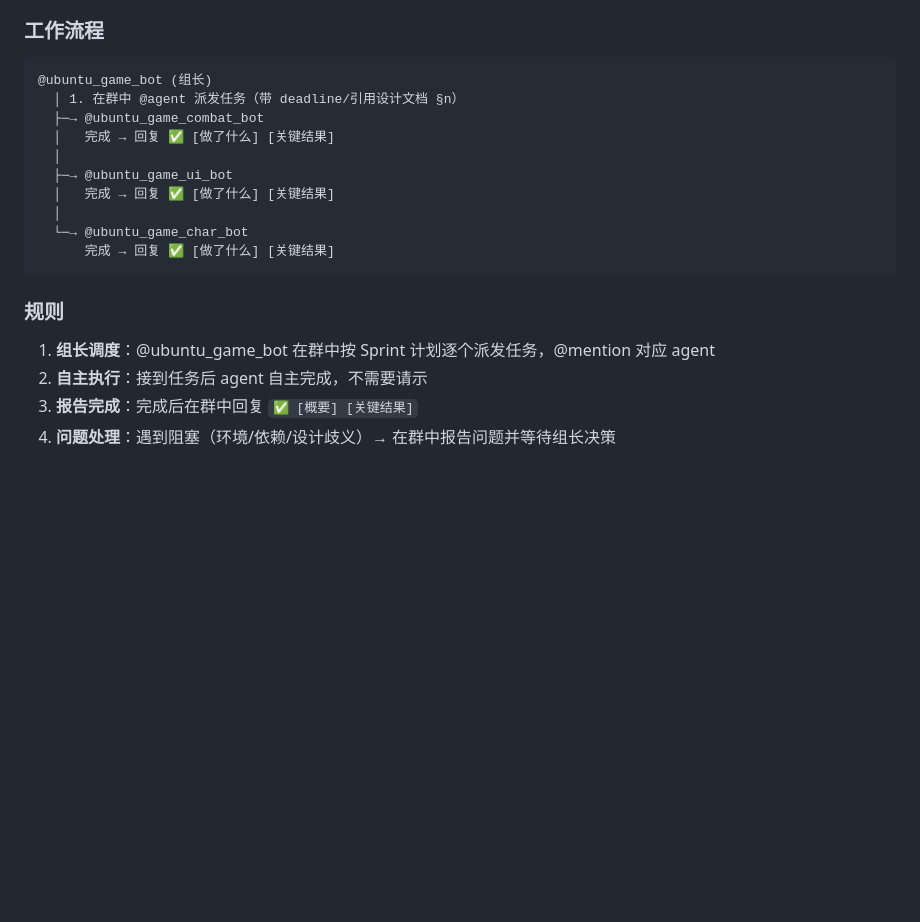
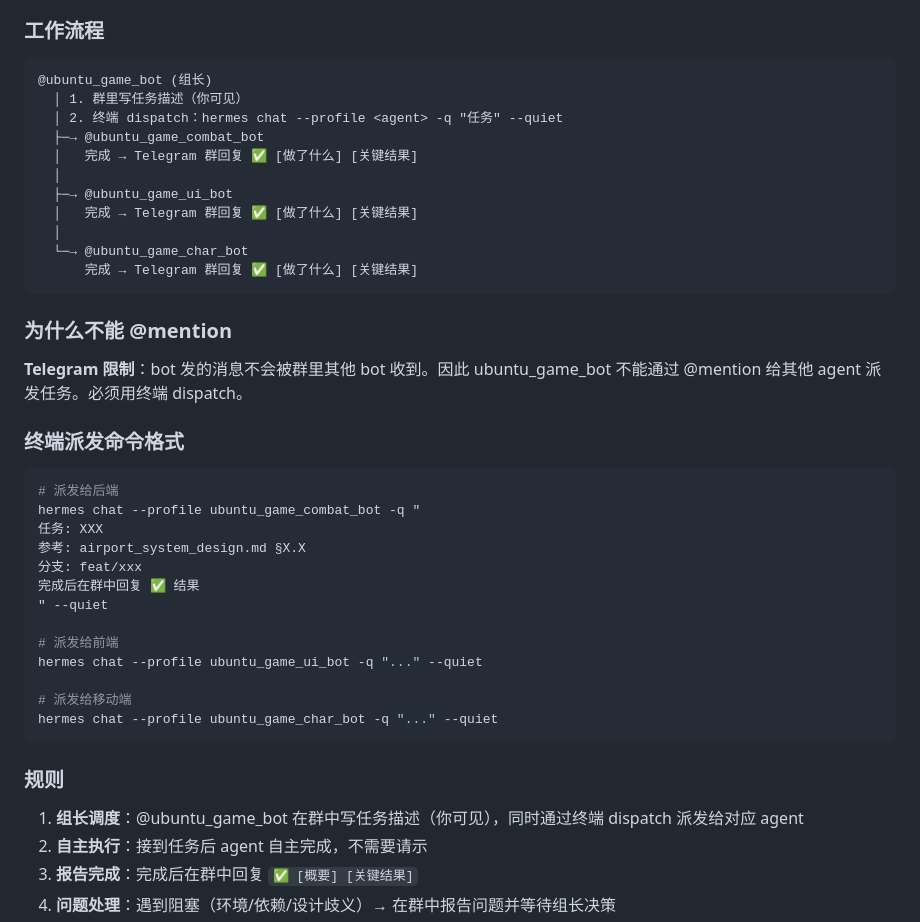
Before and after one commit to ouyexiaogongzhu/airport, a Markdown page: PLAN.md, the part around the change. GitHub-like rendering; blank space fills up the shorter version.

Commit message:
docs: 更新调度机制为终端 dispatch（Telegram bot 间消息不可达）

````diff
--- a/PLAN.md
+++ b/PLAN.md
@@ -376,20 +376,43 @@ QA:
 
 ```
 @ubuntu_game_bot (组长)
-  │ 1. 在群中 @agent 派发任务（带 deadline/引用设计文档 §n）
+  │ 1. 群里写任务描述（你可见）
+  │ 2. 终端 dispatch：hermes chat --profile <agent> -q "任务" --quiet
   ├─→ @ubuntu_game_combat_bot
-  │   完成 → 回复 ✅ [做了什么] [关键结果]
+  │   完成 → Telegram 群回复 ✅ [做了什么] [关键结果]
   │
   ├─→ @ubuntu_game_ui_bot
-  │   完成 → 回复 ✅ [做了什么] [关键结果]
+  │   完成 → Telegram 群回复 ✅ [做了什么] [关键结果]
   │
   └─→ @ubuntu_game_char_bot
-      完成 → 回复 ✅ [做了什么] [关键结果]
+      完成 → Telegram 群回复 ✅ [做了什么] [关键结果]
+```
+
+### 为什么不能 @mention
+
+**Telegram 限制**：bot 发的消息不会被群里其他 bot 收到。因此 ubuntu_game_bot 不能通过 @mention 给其他 agent 派发任务。必须用终端 dispatch。
+
+### 终端派发命令格式
+
+```bash
+# 派发给后端
+hermes chat --profile ubuntu_game_combat_bot -q "
+任务: XXX
+参考: airport_system_design.md §X.X
+分支: feat/xxx
+完成后在群中回复 ✅ 结果
+" --quiet
+
+# 派发给前端
+hermes chat --profile ubuntu_game_ui_bot -q "..." --quiet
+
+# 派发给移动端
+hermes chat --profile ubuntu_game_char_bot -q "..." --quiet
 ```
 
 ### 规则
 
-1. **组长调度**：@ubuntu_game_bot 在群中按 Sprint 计划逐个派发任务，@mention 对应 agent
+1. **组长调度**：@ubuntu_game_bot 在群中写任务描述（你可见），同时通过终端 dispatch 派发给对应 agent
 2. **自主执行**：接到任务后 agent 自主完成，不需要请示
 3. **报告完成**：完成后在群中回复 `✅ [概要] [关键结果]`
 4. **问题处理**：遇到阻塞（环境/依赖/设计歧义）→ 在群中报告问题并等待组长决策
````
